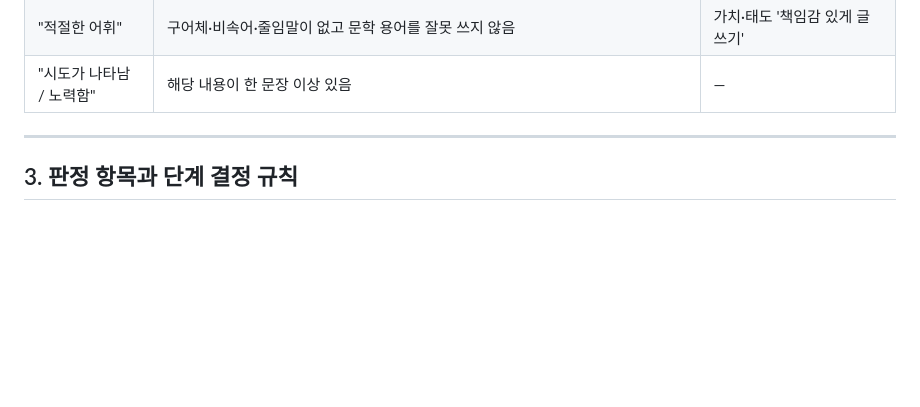
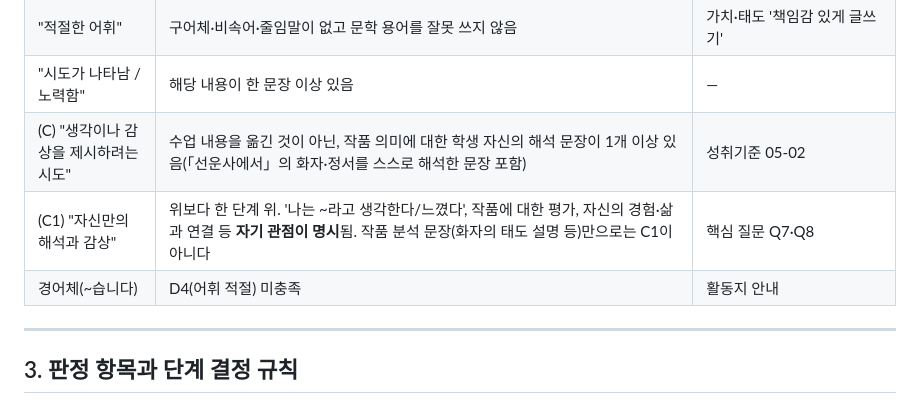
Before and after one commit to GuitaruMan/PersonalPages, a Markdown page: personal/기타/수행평가1-채점기준.md, the part around one of its changes. Rendered like a GitHub page; blank space fills up the shorter version.

```diff
--- a/personal/기타/수행평가1-채점기준.md
+++ b/personal/기타/수행평가1-채점기준.md
@@ -128,6 +145,9 @@ Claude는 같은 조건에서도 출력이 완전히 같다고 보장되지 않
 | "정확한 문장 / 문장 표현 적절" | 오류 수로 판정 (§3 D3) | 학습 내용 요소 '글쓰기 과정 점검 및 수정하기' |
 | "적절한 어휘" | 구어체·비속어·줄임말이 없고 문학 용어를 잘못 쓰지 않음 | 가치·태도 '책임감 있게 글쓰기' |
 | "시도가 나타남 / 노력함" | 해당 내용이 한 문장 이상 있음 | — |
+| (C) "생각이나 감상을 제시하려는 시도" | 수업 내용을 옮긴 것이 아닌, 작품 의미에 대한 학생 자신의 해석 문장이 1개 이상 있음(「선운사에서」의 화자·정서를 스스로 해석한 문장 포함) | 성취기준 05-02 |
+| (C1) "자신만의 해석과 감상" | 위보다 한 단계 위. '나는 ~라고 생각한다/느꼈다', 작품에 대한 평가, 자신의 경험·삶과 연결 등 **자기 관점이 명시**됨. 작품 분석 문장(화자의 태도 설명 등)만으로는 C1이 아니다 | 핵심 질문 Q7·Q8 |
+| 경어체(~습니다) | D4(어휘 적절) 미충족 | 활동지 안내 |
 
 ---
 
```
Also changed, not shown: other parts of personal/기타/수행평가1-채점기준.md (+45 -14 lines).
